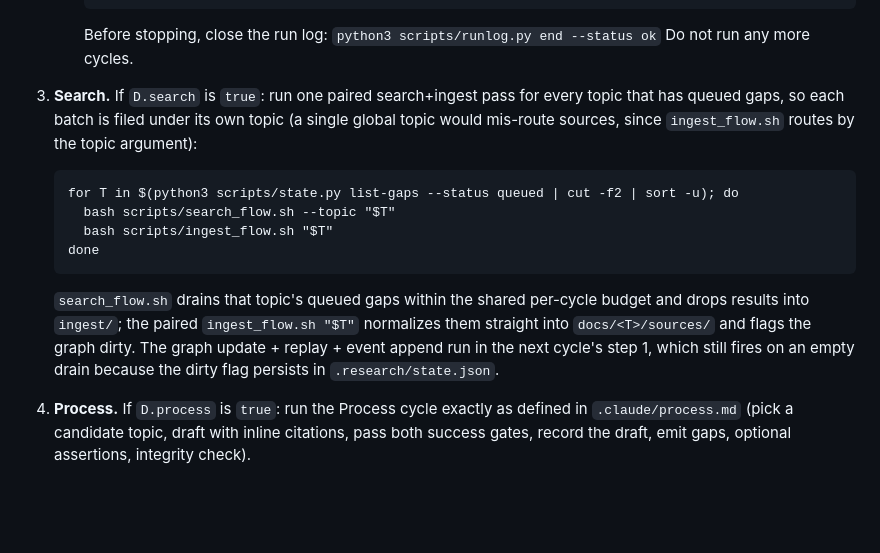
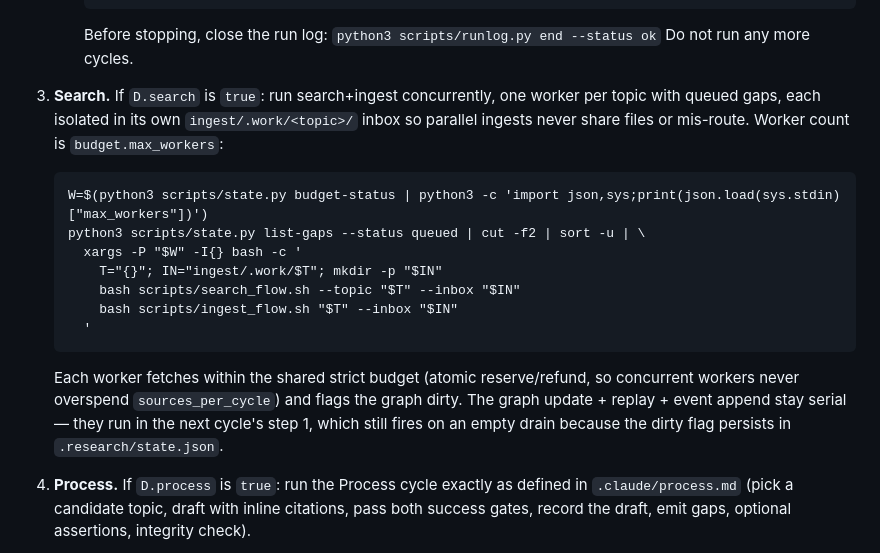
Before and after one commit to open-orchestration/open-research-system, a Markdown page: .claude/goal.md, the part around the change. Rendered like a GitHub page; blank space fills up the shorter version.

Commit message:
feat(goal): parallel per-topic search+ingest driver (max_workers)

````diff
--- a/.claude/goal.md
+++ b/.claude/goal.md
@@ -37,20 +37,22 @@ Each cycle, do exactly this:
      Before stopping, close the run log: `python3 scripts/runlog.py end --status ok`
      Do not run any more cycles.
 
-3. **Search.** If `D.search` is `true`: run one paired search+ingest pass for every topic
-   that has queued gaps, so each batch is filed under its own topic (a single global topic
-   would mis-route sources, since `ingest_flow.sh` routes by the topic argument):
+3. **Search.** If `D.search` is `true`: run search+ingest concurrently, one worker per topic
+   with queued gaps, each isolated in its own `ingest/.work/<topic>/` inbox so parallel
+   ingests never share files or mis-route. Worker count is `budget.max_workers`:
    ```
-   for T in $(python3 scripts/state.py list-gaps --status queued | cut -f2 | sort -u); do
-     bash scripts/search_flow.sh --topic "$T"
-     bash scripts/ingest_flow.sh "$T"
-   done
+   W=$(python3 scripts/state.py budget-status | python3 -c 'import json,sys;print(json.load(sys.stdin)["max_workers"])')
+   python3 scripts/state.py list-gaps --status queued | cut -f2 | sort -u | \
+     xargs -P "$W" -I{} bash -c '
+       T="{}"; IN="ingest/.work/$T"; mkdir -p "$IN"
+       bash scripts/search_flow.sh --topic "$T" --inbox "$IN"
+       bash scripts/ingest_flow.sh "$T" --inbox "$IN"
+     '
    ```
-   `search_flow.sh` drains that topic's queued gaps within the shared per-cycle budget and
-   drops results into `ingest/`; the paired `ingest_flow.sh "$T"` normalizes them straight
-   into `docs/<T>/sources/` and flags the graph dirty. The graph update + replay + event
-   append run in the next cycle's step 1, which still fires on an empty drain because the
-   dirty flag persists in `.research/state.json`.
+   Each worker fetches within the shared strict budget (atomic reserve/refund, so concurrent
+   workers never overspend `sources_per_cycle`) and flags the graph dirty. The graph update +
+   replay + event append stay serial — they run in the next cycle's step 1, which still fires
+   on an empty drain because the dirty flag persists in `.research/state.json`.
 
 4. **Process.** If `D.process` is `true`: run the Process cycle exactly as defined in
    `.claude/process.md` (pick a candidate topic, draft with inline citations, pass both
````
